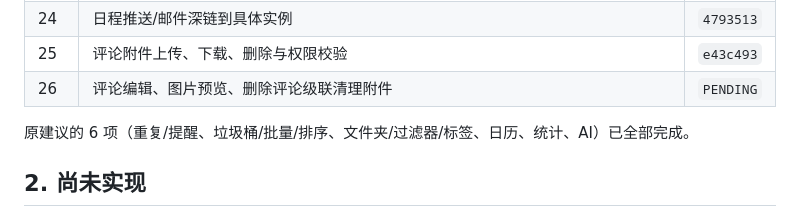
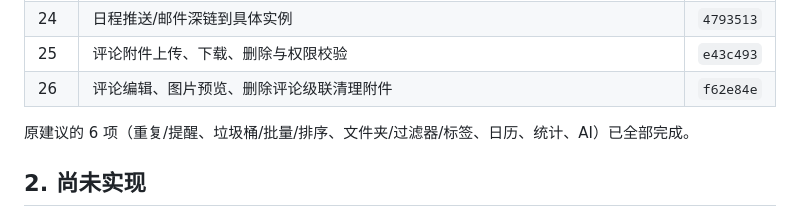
Before and after one commit to AnsGoo/caldav-free, a Markdown page: docs/ROADMAP.md, the part around the change. Rendered like a GitHub page.

Commit message:
docs: record comment editing and image previews

```diff
--- a/docs/ROADMAP.md
+++ b/docs/ROADMAP.md
@@ -29,7 +29,7 @@
 | 23 | 服务端日程提醒调度、Web Push/邮件、失败重试 | `ab2c43a` |
 | 24 | 日程推送/邮件深链到具体实例 | `4793513` |
 | 25 | 评论附件上传、下载、删除与权限校验 | `e43c493` |
-| 26 | 评论编辑、图片预览、删除评论级联清理附件 | `PENDING` |
+| 26 | 评论编辑、图片预览、删除评论级联清理附件 | `f62e84e` |
 
 原建议的 6 项（重复/提醒、垃圾桶/批量/排序、文件夹/过滤器/标签、日历、统计、AI）已全部完成。
 
```
